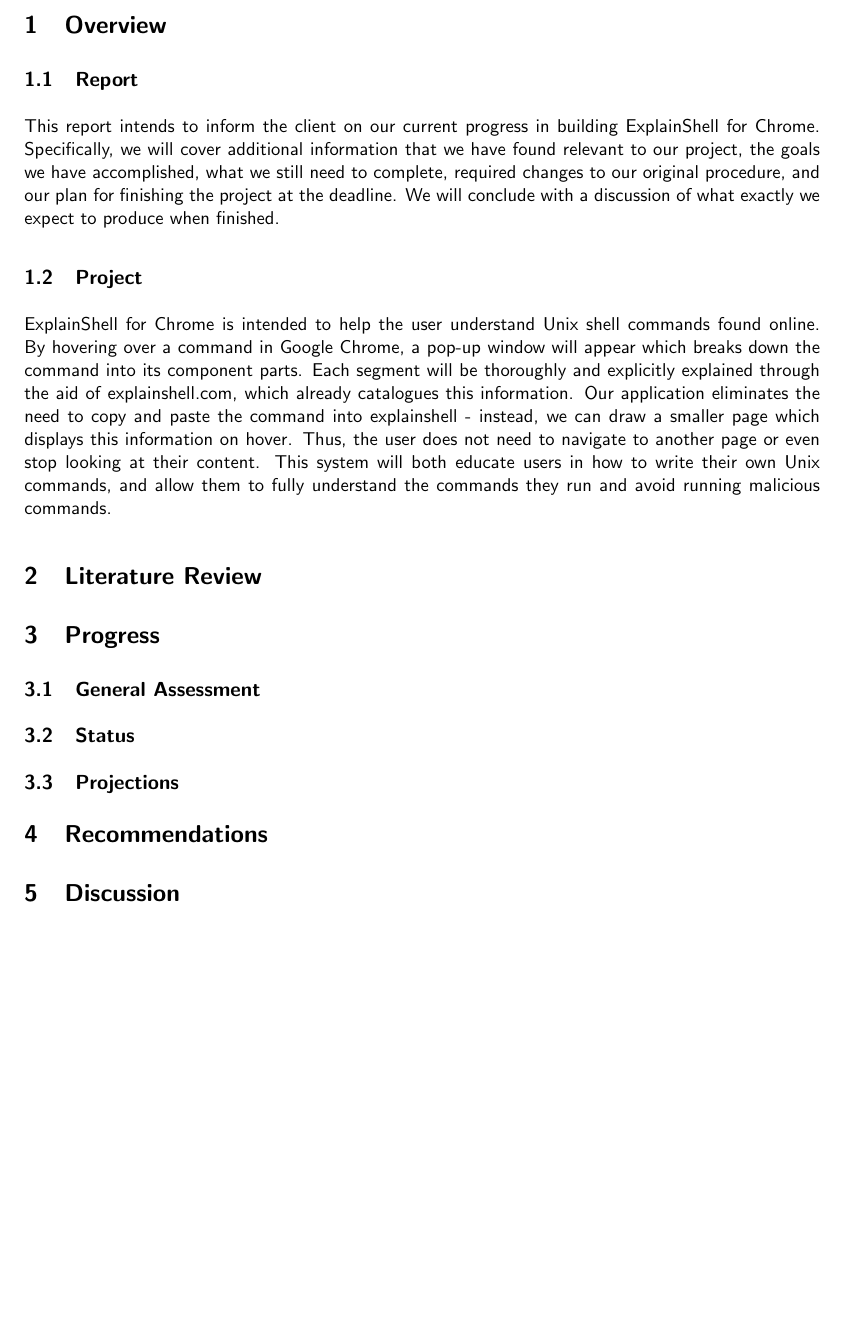
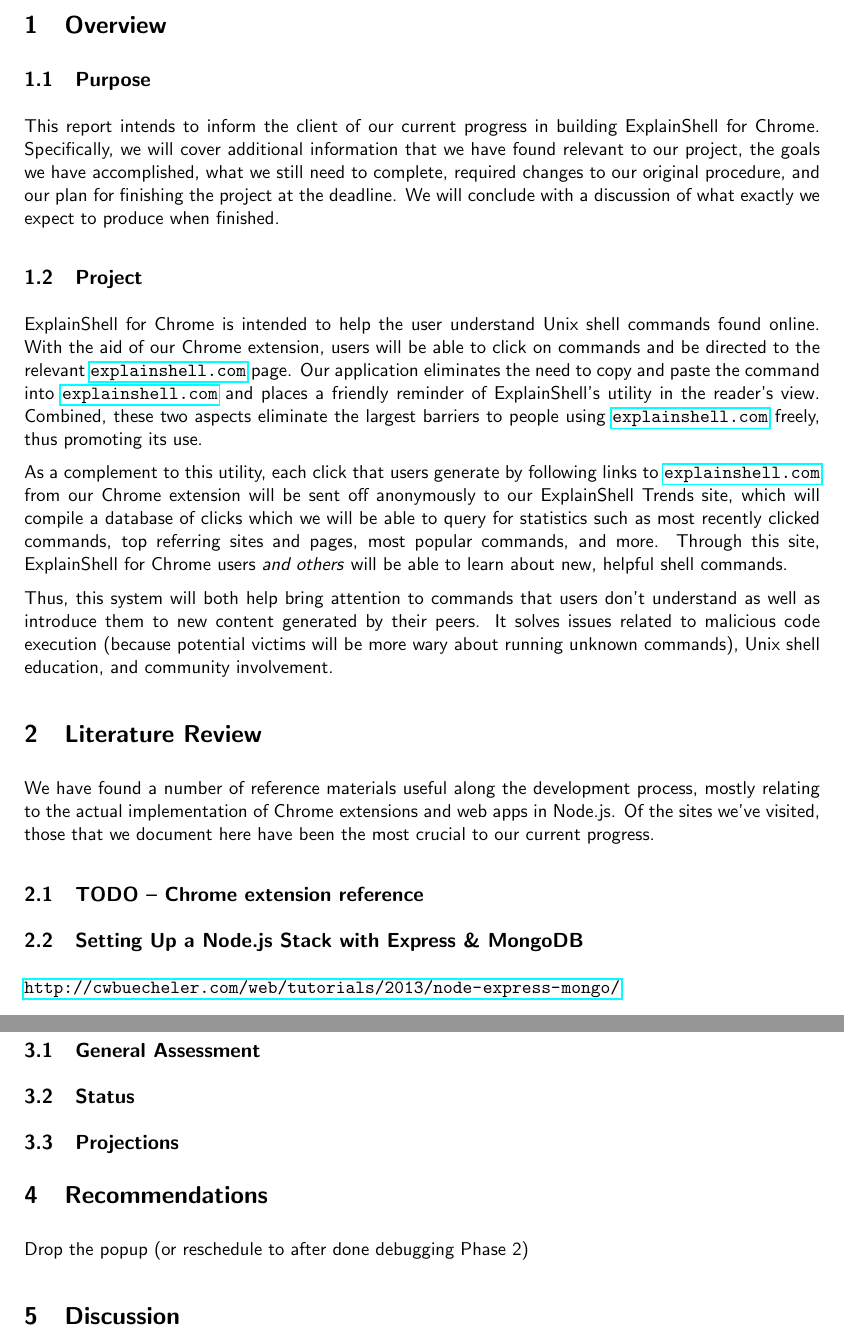
Before and after one commit to justingallagher/explainshell-for-chrome, a LaTeX document (docs/written-5/progress.tex): part of page 3 of 3 before the commit and two parts of pages 3 and 4 of 4 after it, the two joined at a grey line, cut so that both start at the same text, the shorter picture padded with empty space. Compiled offline with pdfLaTeX.

Commit message:
Added some content to written-5

```diff
--- a/docs/written-5/progress.tex
+++ b/docs/written-5/progress.tex
@@ -72,9 +72,9 @@
 
 \section{Overview}
 
-\subsection{Report}
+\subsection{Purpose}
 
-This report intends to inform the client on our current progress in building
+This report intends to inform the client of our current progress in building
 ExplainShell for Chrome. Specifically, we will cover additional information that
 we have found relevant to our project, the goals we have accomplished, what we
 still need to complete, required changes to our original procedure, and our plan
@@ -84,18 +84,40 @@
 \subsection{Project}
 
 ExplainShell for Chrome is intended to help the user understand Unix shell
-commands found online. By hovering over a command in Google Chrome, a pop-up
-window will appear which breaks down the command into its component parts. Each
-segment will be thoroughly and explicitly explained through the aid of
-explainshell.com, which already catalogues this information. Our application
-eliminates the need to copy and paste the command into explainshell - instead,
-we can draw a smaller page which displays this information on hover. Thus, the
-user does not need to navigate to another page or even stop looking at their
-content. This system will both educate users in how to write their own Unix
-commands, and allow them to fully understand the commands they run and avoid
-running malicious commands.
+commands found online. With the aid of our Chrome extension, users will be able
+to click on commands and be directed to the relevant \url{explainshell.com} page.
+Our application eliminates the need to copy and paste the command into
+\url{explainshell.com} and places a friendly reminder of ExplainShell's utility
+in the reader's view. Combined, these two aspects eliminate the largest
+barriers to people using \url{explainshell.com} freely, thus promoting its use.
+
+As a complement to this utility, each click that users generate by following
+links to \url{explainshell.com} from our Chrome extension will be sent off
+anonymously to our ExplainShell Trends site, which will compile a database of
+clicks which we will be able to query for statistics such as most recently
+clicked commands, top referring sites and pages, most popular commands, and
+more. Through this site, ExplainShell for Chrome users \textit{and others} will
+be able to learn about new, helpful shell commands.
+
+Thus, this system will both help bring attention to commands that users don't
+understand as well as introduce them to new content generated by their peers.
+It solves issues related to malicious code execution (because potential victims
+will be more wary about running unknown commands), Unix shell education, and
+community involvement.
 
 \section{Literature Review}
+
+We have found a number of reference materials useful along the development
+process, mostly relating to the actual implementation of Chrome extensions and
+web apps in Node.js. Of the sites we've visited, those that we document here
+have been the most crucial to our current progress.
+
+\subsection{TODO -- Chrome extension reference}
+% TODO: Ted: fill in example doc for the Chrome extension
+
+\subsection{Setting Up a Node.js Stack with Express \& MongoDB}
+
+\url{http://cwbuecheler.com/web/tutorials/2013/node-express-mongo/}
 
 \section{Progress}
 
@@ -105,6 +127,8 @@
 
 \section{Recommendations}
 
+Drop the popup (or reschedule to after done debugging Phase 2)
+
 \section{Discussion}
 
 \end{document}
```
